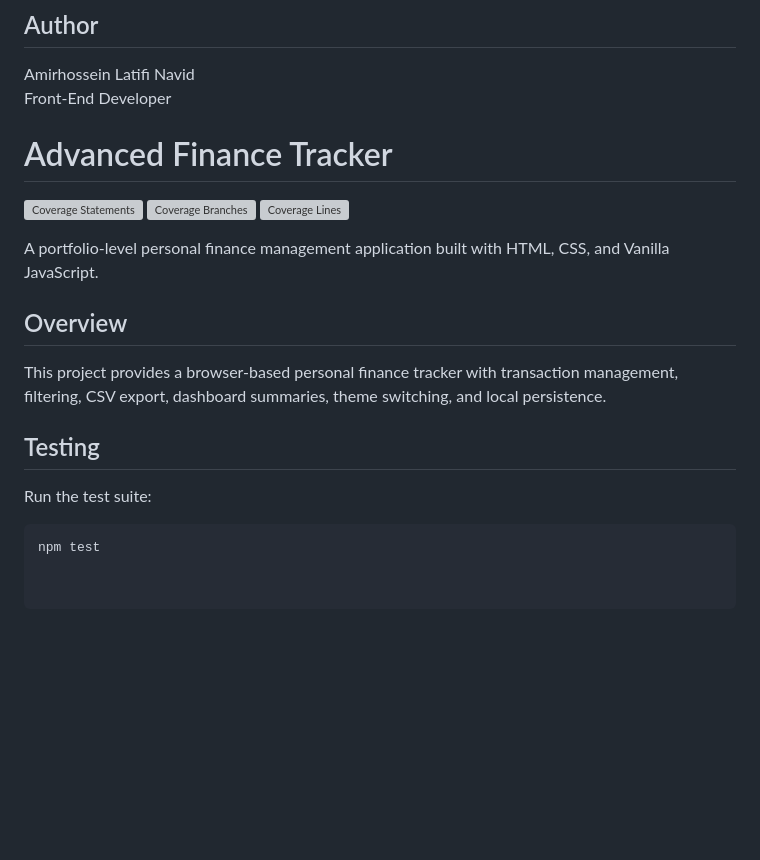
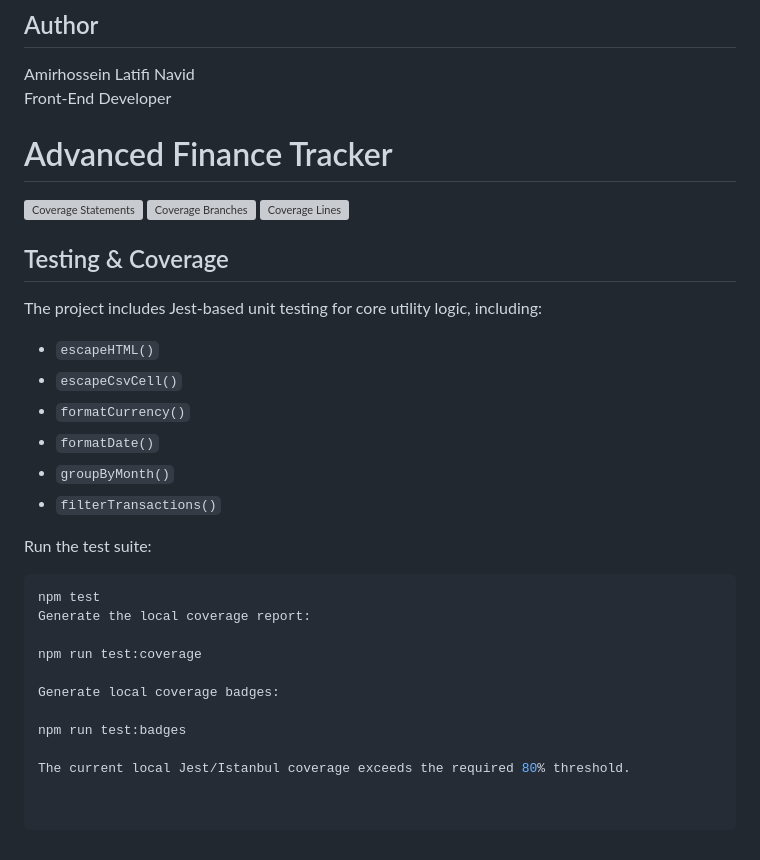
Before and after one commit to YujingJiaJYJ/cpt304_40, a Markdown page: README.md, the part around the change. Drawn GitHub-style; blank space fills up the shorter version; grey boxes are pictures that could not be loaded.

````diff
--- a/README.md
+++ b/README.md
@@ -140,21 +140,35 @@ No UI toolkits.
 
 Amirhossein Latifi Navid
 Front-End Developer
+
+
 # Advanced Finance Tracker
 
 ![Coverage Statements](./coverage/badge-statements.svg)
 ![Coverage Branches](./coverage/badge-branches.svg)
 ![Coverage Lines](./coverage/badge-lines.svg)
 
-A portfolio-level personal finance management application built with HTML, CSS, and Vanilla JavaScript.
+## Testing & Coverage
 
-## Overview
+The project includes Jest-based unit testing for core utility logic, including:
 
-This project provides a browser-based personal finance tracker with transaction management, filtering, CSV export, dashboard summaries, theme switching, and local persistence.
-
-## Testing
+- `escapeHTML()`
+- `escapeCsvCell()`
+- `formatCurrency()`
+- `formatDate()`
+- `groupByMonth()`
+- `filterTransactions()`
 
 Run the test suite:
 
 ```bash
 npm test
+Generate the local coverage report:
+
+npm run test:coverage
+
+Generate local coverage badges:
+
+npm run test:badges
+
+The current local Jest/Istanbul coverage exceeds the required 80% threshold.
````
